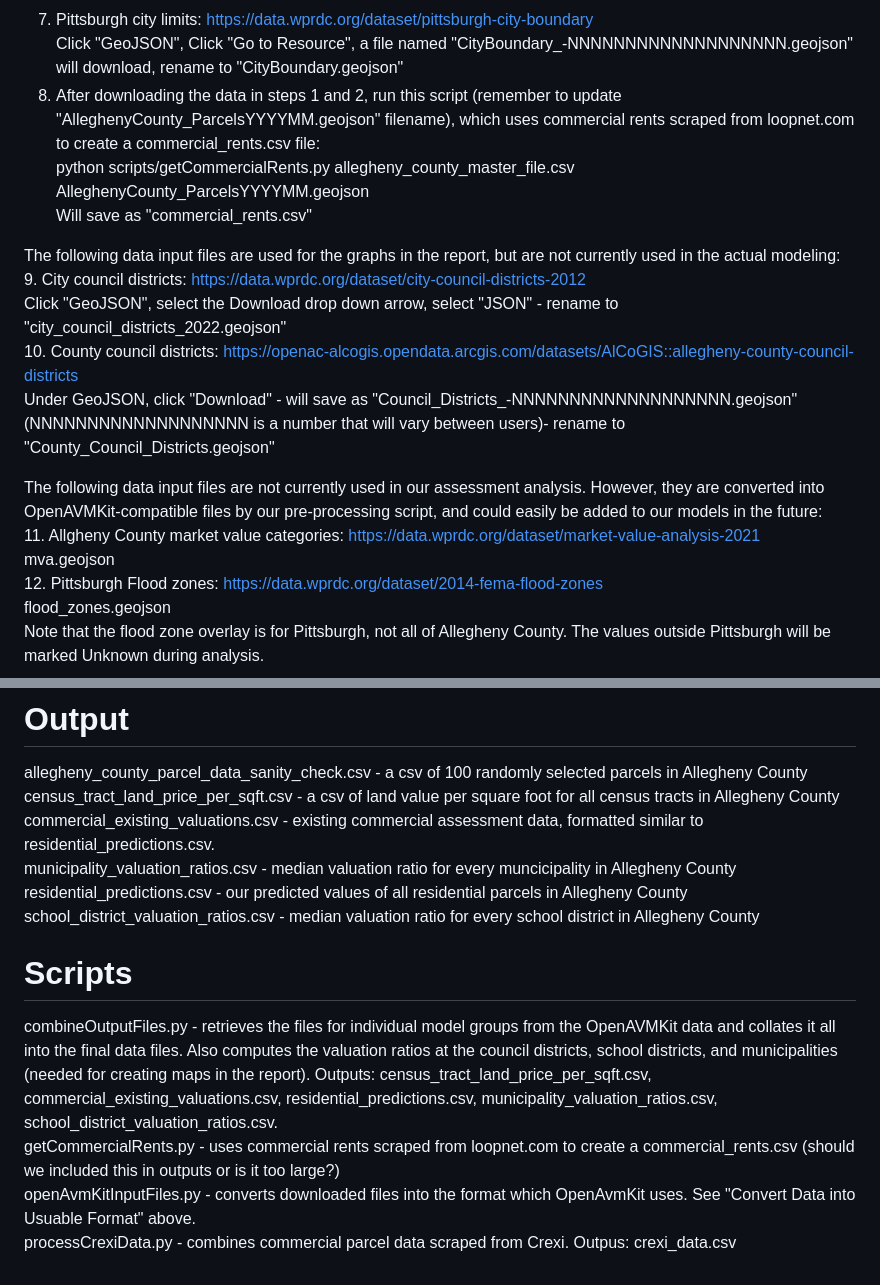
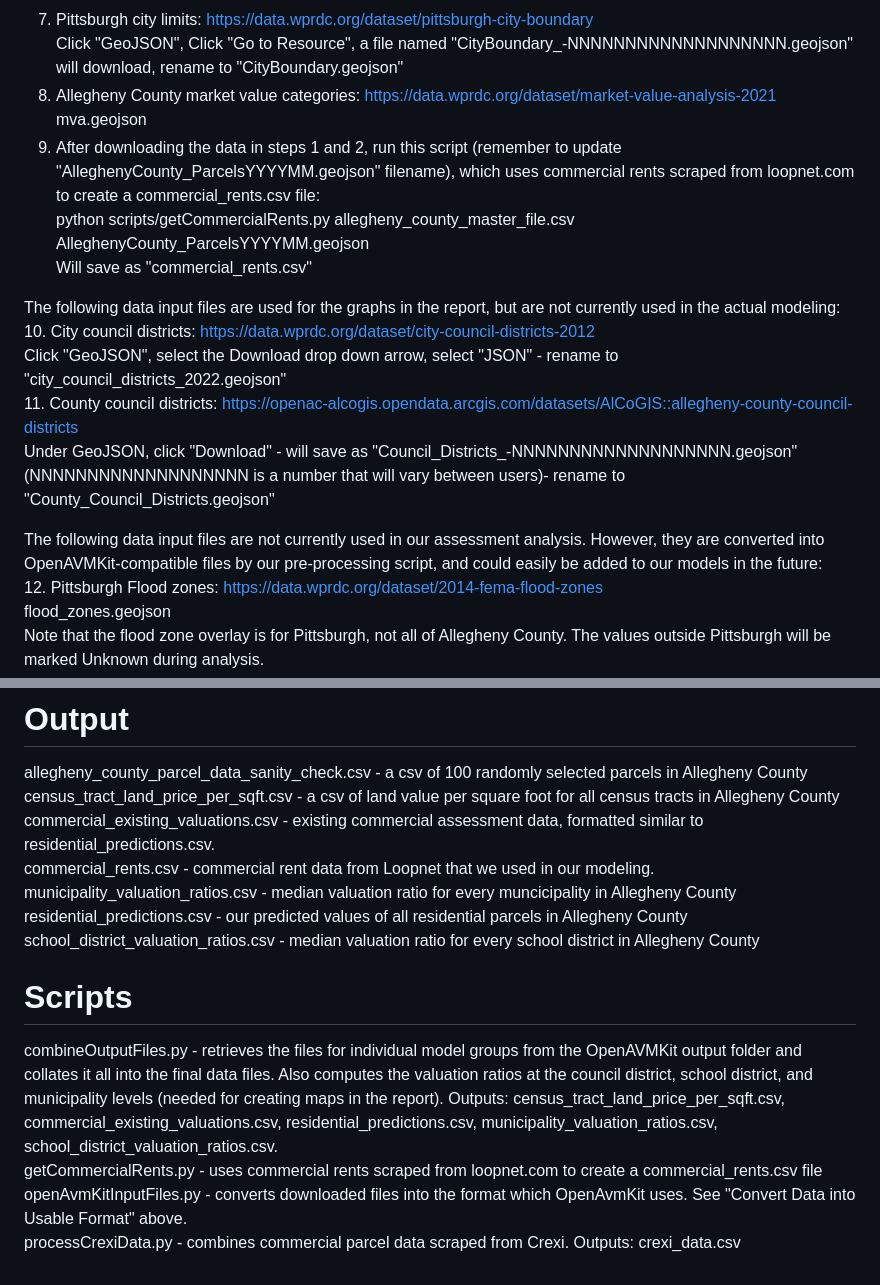
Before and after one commit to prohousingpgh/agc_assessments, a Markdown page: ReadMe.md, 2 parts joined by grey strips. Drawn GitHub-style.

```diff
--- a/ReadMe.md
+++ b/ReadMe.md
@@ -24,19 +24,19 @@ Go to lehd.ces.census.gov/data/lodes/, click "LODES8/", click "pa/", click "wac/
 Click "GeoJSON", select the Download drop down arrow, select "JSON" - rename to "undermined.geojson" <br>
 7. Pittsburgh city limits: https://data.wprdc.org/dataset/pittsburgh-city-boundary<br>
 Click "GeoJSON", Click "Go to Resource", a file named "CityBoundary_-NNNNNNNNNNNNNNNNNNN.geojson" will download, rename to "CityBoundary.geojson" <br>
-8. After downloading the data in steps 1 and 2, run this script (remember to update "AlleghenyCounty_ParcelsYYYYMM.geojson" filename), which uses commercial rents scraped from loopnet.com to create a commercial_rents.csv file:<br>
+8. Allegheny County market value categories: https://data.wprdc.org/dataset/market-value-analysis-2021<br>
+mva.geojson <br>
+9. After downloading the data in steps 1 and 2, run this script (remember to update "AlleghenyCounty_ParcelsYYYYMM.geojson" filename), which uses commercial rents scraped from loopnet.com to create a commercial_rents.csv file:<br>
 python scripts/getCommercialRents.py allegheny_county_master_file.csv AlleghenyCounty_ParcelsYYYYMM.geojson <br>
 Will save as "commercial_rents.csv" <br>
 
 The following data input files are used for the graphs in the report, but are not currently used in the actual modeling: <br>
-9. City council districts: https://data.wprdc.org/dataset/city-council-districts-2012<br>
+10. City council districts: https://data.wprdc.org/dataset/city-council-districts-2012<br>
 Click "GeoJSON", select the Download drop down arrow, select "JSON" - rename to "city_council_districts_2022.geojson" <br>
-10. County council districts: https://openac-alcogis.opendata.arcgis.com/datasets/AlCoGIS::allegheny-county-council-districts<br>
+11. County council districts: https://openac-alcogis.opendata.arcgis.com/datasets/AlCoGIS::allegheny-county-council-districts<br>
 Under GeoJSON, click "Download" - will save as "Council_Districts_-NNNNNNNNNNNNNNNNNNN.geojson" (NNNNNNNNNNNNNNNNNNN is a number that will vary between users)- rename to "County_Council_Districts.geojson" <br>
 
 The following data input files are not currently used in our assessment analysis. However, they are converted into OpenAVMKit-compatible files by our pre-processing script, and could easily be added to our models in the future:<br>
-11. Allgheny County market value categories: https://data.wprdc.org/dataset/market-value-analysis-2021<br>
-mva.geojson <br>
 12. Pittsburgh Flood zones: https://data.wprdc.org/dataset/2014-fema-flood-zones<br>
 flood_zones.geojson <br>
 Note that the flood zone overlay is for Pittsburgh, not all of Allegheny County. The values outside Pittsburgh will be marked Unknown during analysis. <br>
@@ -145,12 +145,13 @@ A sample final results file, residential_predictions.csv, is available in this r
 allegheny_county_parcel_data_sanity_check.csv - a csv of 100 randomly selected parcels in Allegheny County<br>
 census_tract_land_price_per_sqft.csv - a csv of land value per square foot for all census tracts in Allegheny County<br>
 commercial_existing_valuations.csv  -  existing commercial assessment data, formatted similar to residential_predictions.csv.<br>
+commercial_rents.csv - commercial rent data from Loopnet that we used in our modeling.<br>
 municipality_valuation_ratios.csv - median valuation ratio for every muncicipality in Allegheny County<br>
 residential_predictions.csv - our predicted values of all residential parcels in Allegheny County<br>
 school_district_valuation_ratios.csv - median valuation ratio for every school district in Allegheny County<br>
 
 # Scripts
-combineOutputFiles.py - retrieves the files for individual model groups from the OpenAVMKit data and collates it all into the final data files. Also computes the valuation ratios at the council districts, school districts, and municipalities (needed for creating maps in the report). Outputs: census_tract_land_price_per_sqft.csv, commercial_existing_valuations.csv, residential_predictions.csv, municipality_valuation_ratios.csv, school_district_valuation_ratios.csv. <br>
-getCommercialRents.py - uses commercial rents scraped from loopnet.com to create a commercial_rents.csv (should we included this in outputs or is it too large?) <br>
-openAvmKitInputFiles.py - converts downloaded files into the format which OpenAvmKit uses. See "Convert Data into Usuable Format" above. <br>
-processCrexiData.py - combines commercial parcel data scraped from Crexi. Outpus:  crexi_data.csv<br>
+combineOutputFiles.py - retrieves the files for individual model groups from the OpenAVMKit output folder and collates it all into the final data files. Also computes the valuation ratios at the council district, school district, and municipality levels (needed for creating maps in the report). Outputs: census_tract_land_price_per_sqft.csv, commercial_existing_valuations.csv, residential_predictions.csv, municipality_valuation_ratios.csv, school_district_valuation_ratios.csv. <br>
+getCommercialRents.py - uses commercial rents scraped from loopnet.com to create a commercial_rents.csv file <br>
+openAvmKitInputFiles.py - converts downloaded files into the format which OpenAvmKit uses. See "Convert Data into Usable Format" above. <br>
+processCrexiData.py - combines commercial parcel data scraped from Crexi. Outputs:  crexi_data.csv<br>
```
Also changed, not shown: other parts of ReadMe.md (+7 -7 lines).
